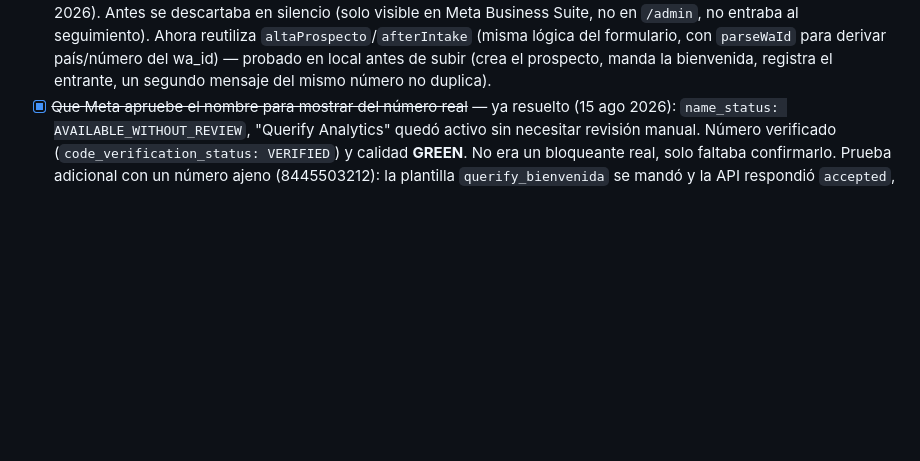
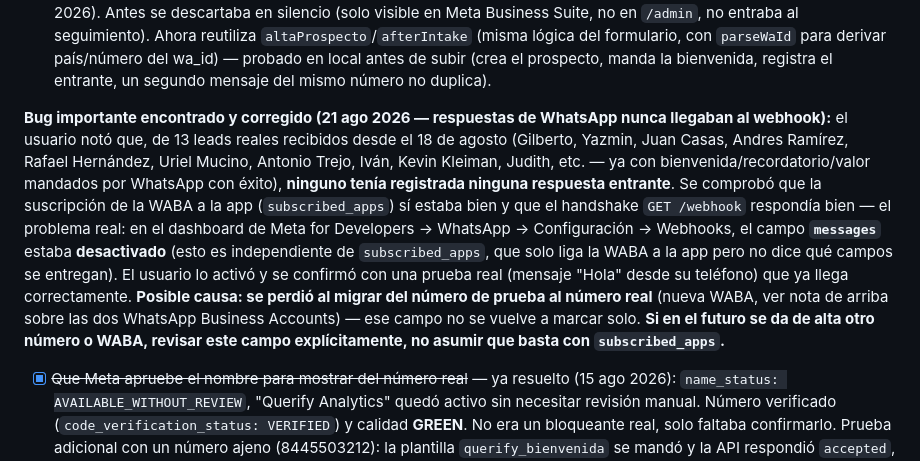
Before and after one commit to Llanas21/qa-website, a Markdown page: ESTADO.md, the part around the change. Drawn GitHub-style; blank space fills up the shorter version.

Commit message:
ESTADO.md: bug encontrado y corregido - webhook de mensajes de WhatsApp desactivado
El campo 'messages' estaba desactivado en la config de webhooks de Meta,
por lo que ningún lead real (13 desde el 18 ago) tenía respuestas
entrantes registradas. Corregido por el usuario en el dashboard de Meta,
confirmado con una prueba real.

Co-Authored-By: Claude Sonnet 5 <noreply@anthropic.com>

```diff
--- a/ESTADO.md
+++ b/ESTADO.md
@@ -237,6 +237,27 @@ verdad al teléfono del usuario.
       `parseWaId` para derivar país/número del wa_id) — probado en local
       antes de subir (crea el prospecto, manda la bienvenida, registra el
       entrante, un segundo mensaje del mismo número no duplica).
+
+**Bug importante encontrado y corregido (21 ago 2026 — respuestas de
+WhatsApp nunca llegaban al webhook):** el usuario notó que, de 13 leads
+reales recibidos desde el 18 de agosto (Gilberto, Yazmin, Juan Casas,
+Andres Ramírez, Rafael Hernández, Uriel Mucino, Antonio Trejo, Iván,
+Kevin Kleiman, Judith, etc. — ya con bienvenida/recordatorio/valor
+mandados por WhatsApp con éxito), **ninguno tenía registrada ninguna
+respuesta entrante**. Se comprobó que la suscripción de la WABA a la app
+(`subscribed_apps`) sí estaba bien y que el handshake `GET /webhook`
+respondía bien — el problema real: en el dashboard de Meta for Developers
+→ WhatsApp → Configuración → Webhooks, el campo **`messages`** estaba
+**desactivado** (esto es independiente de `subscribed_apps`, que solo
+liga la WABA a la app pero no dice qué campos se entregan). El usuario lo
+activó y se confirmó con una prueba real (mensaje "Hola" desde su
+teléfono) que ya llega correctamente. **Posible causa: se perdió al
+migrar del número de prueba al número real** (nueva WABA, ver nota de
+arriba sobre las dos WhatsApp Business Accounts) — ese campo no se
+vuelve a marcar solo. **Si en el futuro se da de alta otro número o WABA,
+revisar este campo explícitamente, no asumir que basta con
+`subscribed_apps`.**
+
 - [x] ~~Que Meta apruebe el nombre para mostrar del número real~~ — ya
       resuelto (15 ago 2026): `name_status: AVAILABLE_WITHOUT_REVIEW`,
       "Querify Analytics" quedó activo sin necesitar revisión manual.
```
